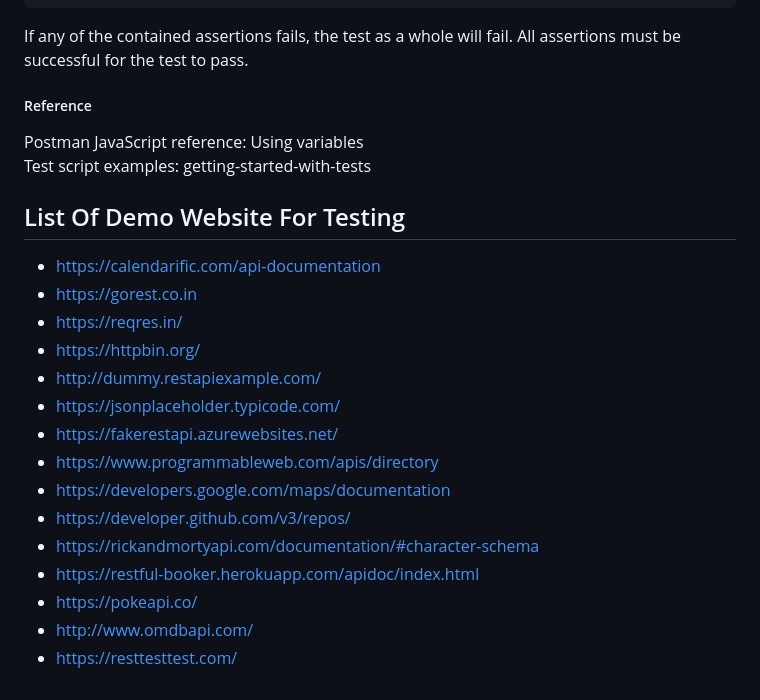
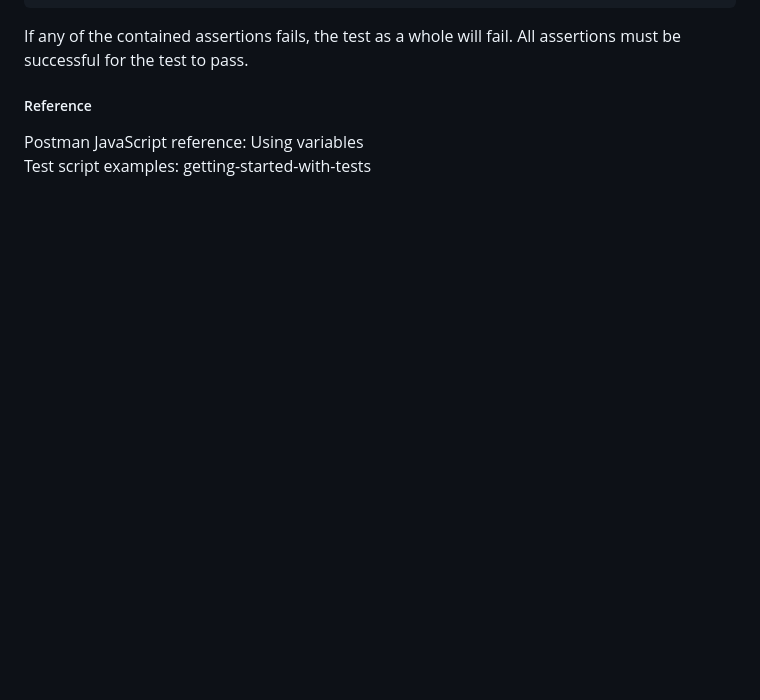
Before and after one commit to Abhishekgupta666/API-Testing, a Markdown page: README.md, the part around the change. Drawn GitHub-style; blank space fills up the shorter version.

```diff
--- a/README.md
+++ b/README.md
@@ -155,20 +155,3 @@ Your tests can include multiple assertions as part of a single test. Use this to
 <h5 class="code-line" data-line-start=75 data-line-end=76 ><a id="Reference_75"></a>Reference</h5>
 <p class="has-line-data" data-line-start="76" data-line-end="78">Postman JavaScript reference: Using variables<br>
 Test script examples:  getting-started-with-tests</p>
-
-## List Of Demo Website For Testing
-- https://calendarific.com/api-documentation
-- https://gorest.co.in
-- https://reqres.in/
-- https://httpbin.org/
-- http://dummy.restapiexample.com/
-- https://jsonplaceholder.typicode.com/
-- https://fakerestapi.azurewebsites.net/
-- https://www.programmableweb.com/apis/directory
-- https://developers.google.com/maps/documentation
-- https://developer.github.com/v3/repos/
-- https://rickandmortyapi.com/documentation/#character-schema
-- https://restful-booker.herokuapp.com/apidoc/index.html
-- https://pokeapi.co/
-- http://www.omdbapi.com/
-- https://resttesttest.com/
```
